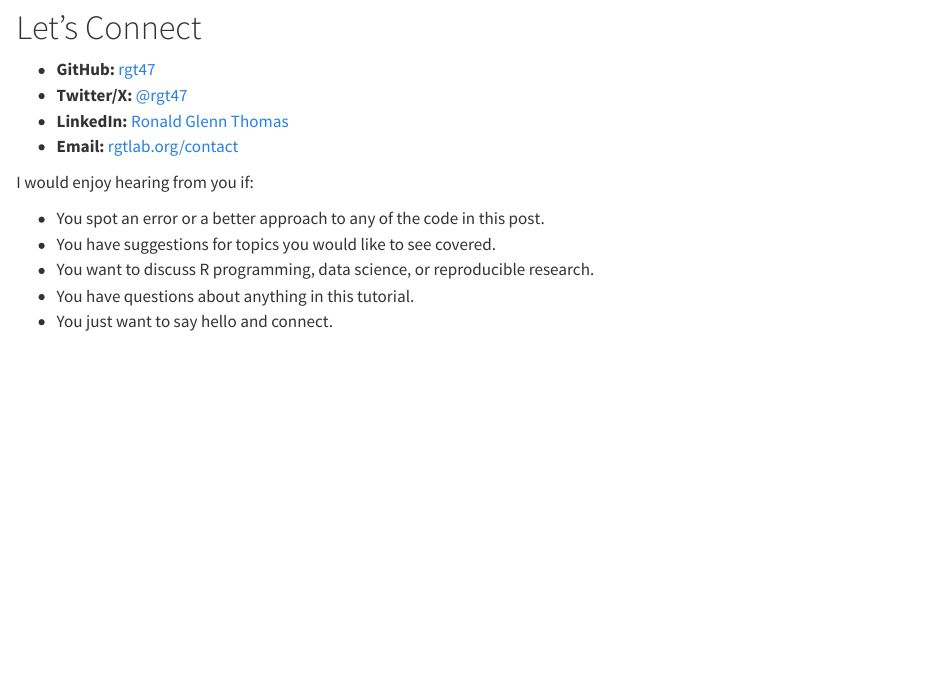
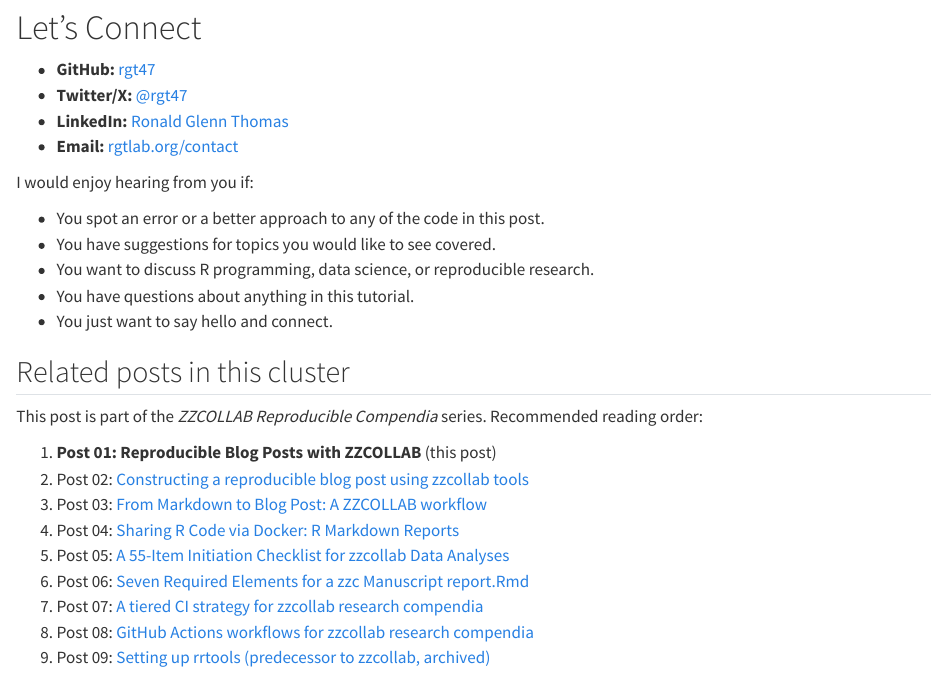
Before and after one commit to rgt47/setupquarto, a Quarto document (analysis/report/index.qmd): the page in a window 1100 px wide, from 15920 px down. Rendered offline with R 4.5, knitr and Pandoc in place of Quarto, with nearby package versions.

Commit message:
Auto-backup: 2026-05-28 15:53:07

```diff
--- a/analysis/report/index.qmd
+++ b/analysis/report/index.qmd
@@ -22,6 +22,8 @@
   html:
     code-fold: false
     code-tools: false
+cluster: zzcollab-compendia
+cluster-order: 1
 ---
 
 ![A Quarto-themed workspace representing reproducible
@@ -1007,3 +1009,18 @@
   reproducible research.
 - You have questions about anything in this tutorial.
 - You just want to say hello and connect.
+
+## Related posts in this cluster
+
+This post is part of the *ZZCOLLAB Reproducible Compendia* series.
+Recommended reading order:
+
+1. **Post 01: Reproducible Blog Posts with ZZCOLLAB** (this post)
+2. Post 02: [Constructing a reproducible blog post using zzcollab tools](../02-templatepost/)
+3. Post 03: [From Markdown to Blog Post: A ZZCOLLAB workflow](../03-markdowntoblog/)
+4. Post 04: [Sharing R Code via Docker: R Markdown Reports](../04-sharermdcodeviadocker/)
+5. Post 05: [A 55-Item Initiation Checklist for zzcollab Data Analyses](../05-zzcollab-analysis-checklist/)
+6. Post 06: [Seven Required Elements for a zzc Manuscript report.Rmd](../06-zzc-report-elements/)
+7. Post 07: [A tiered CI strategy for zzcollab research compendia](../07-zzcollab-ci-strategy/)
+8. Post 08: [GitHub Actions workflows for zzcollab research compendia](../08-zzc-github-workflows/)
+9. Post 09: [Setting up rrtools (predecessor to zzcollab, archived)](../09-setupormodifytorrtoolsanalysisrepo/)
```
